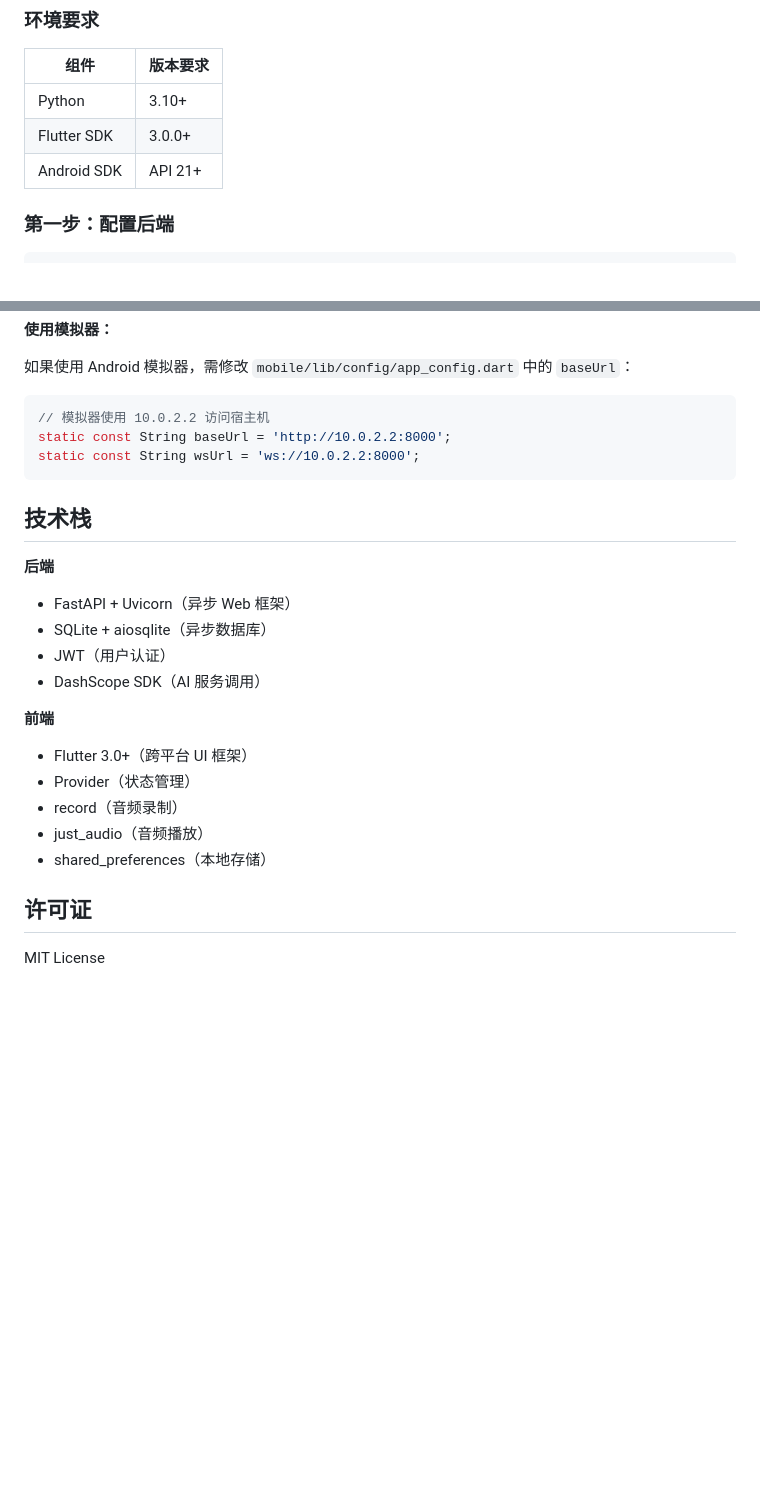
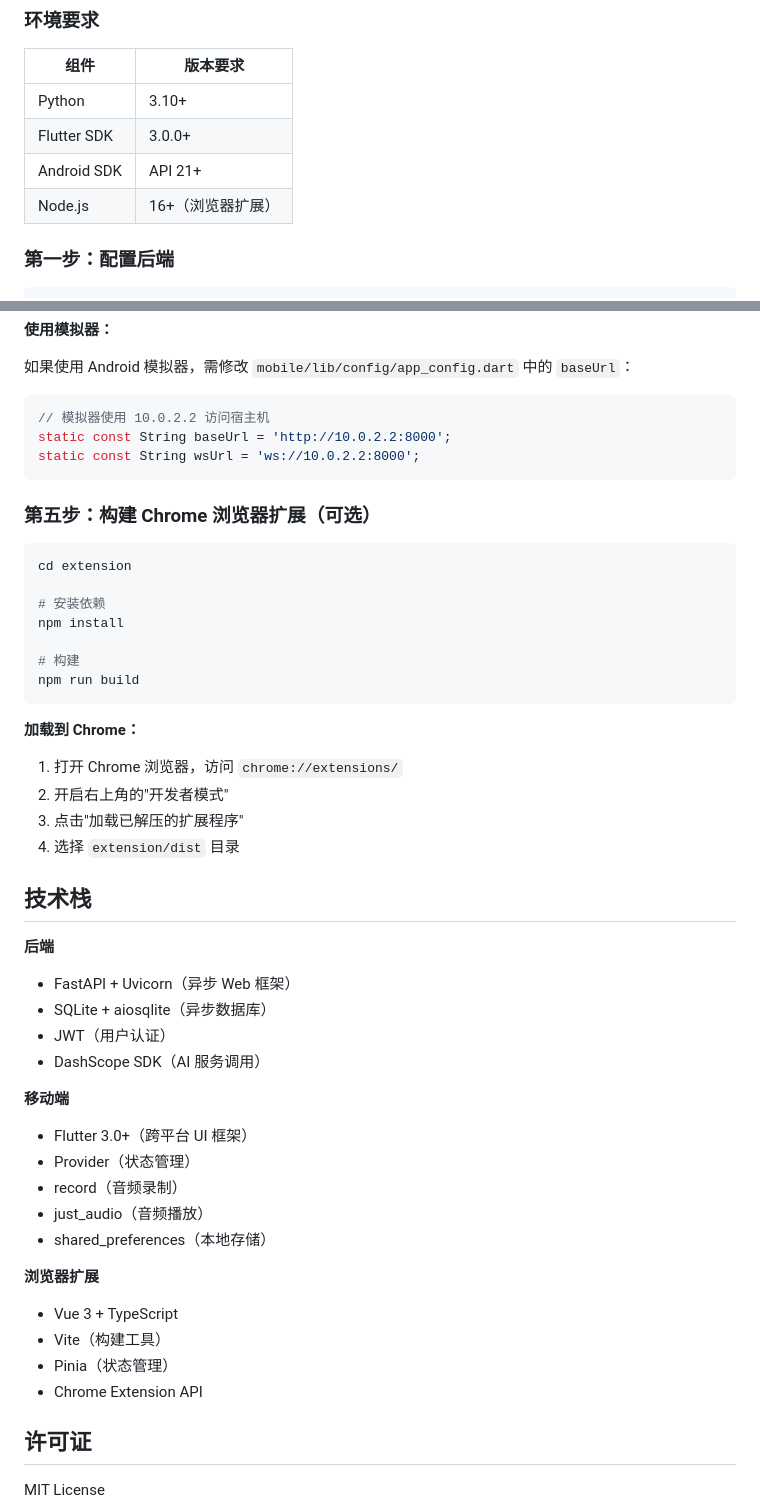
Before and after one commit to carpe-diem9/VoiceAssistant, a Markdown page: README.md, 2 parts joined by grey strips. GitHub-like rendering; blank space fills up the shorter version.

````diff
--- a/README.md
+++ b/README.md
@@ -65,6 +89,7 @@ VoiceAssistant/
 | Python | 3.10+ |
 | Flutter SDK | 3.0.0+ |
 | Android SDK | API 21+ |
+| Node.js | 16+（浏览器扩展） |
 
 ### 第一步：配置后端
 
@@ -180,6 +205,24 @@ static const String wsUrl = 'ws://10.0.2.2:8000';
 ```
 
 
+### 第五步：构建 Chrome 浏览器扩展（可选）
+
+```bash
+cd extension
+
+# 安装依赖
+npm install
+
+# 构建
+npm run build
+```
+
+**加载到 Chrome：**
+1. 打开 Chrome 浏览器，访问 `chrome://extensions/`
+2. 开启右上角的"开发者模式"
+3. 点击"加载已解压的扩展程序"
+4. 选择 `extension/dist` 目录
+
 ## 技术栈
 
 **后端**
@@ -188,13 +231,19 @@ static const String wsUrl = 'ws://10.0.2.2:8000';
 - JWT（用户认证）
 - DashScope SDK（AI 服务调用）
 
-**前端**
+**移动端**
 - Flutter 3.0+（跨平台 UI 框架）
 - Provider（状态管理）
 - record（音频录制）
 - just_audio（音频播放）
 - shared_preferences（本地存储）
 
+**浏览器扩展**
+- Vue 3 + TypeScript
+- Vite（构建工具）
+- Pinia（状态管理）
+- Chrome Extension API
+
 ## 许可证
 
 MIT License
````
Also changed, not shown: other parts of README.md (+38 -14 lines).
